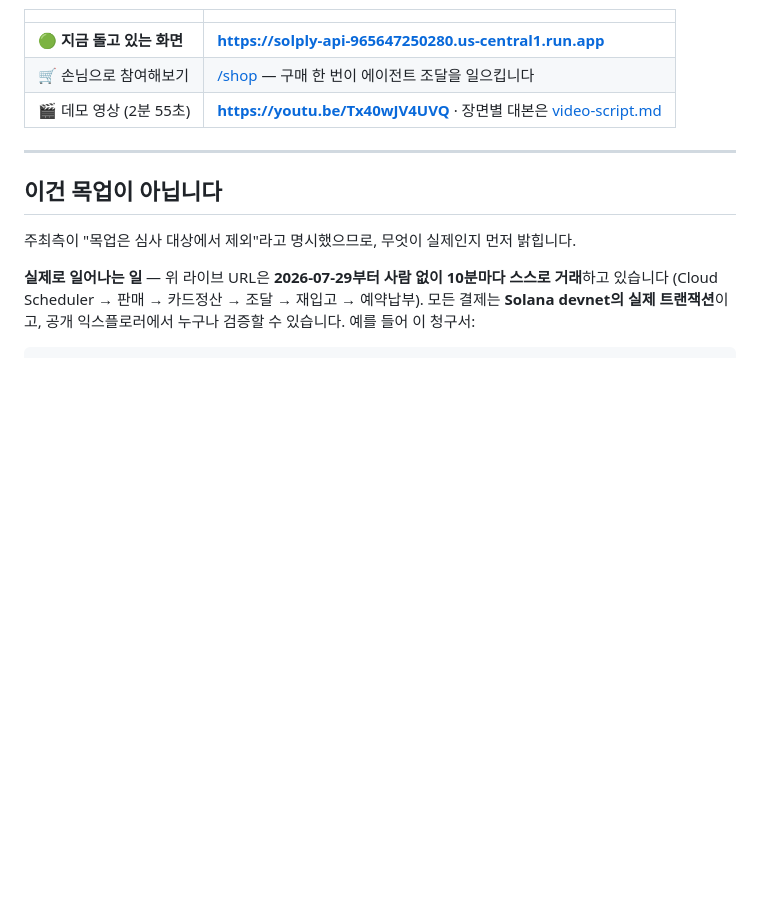
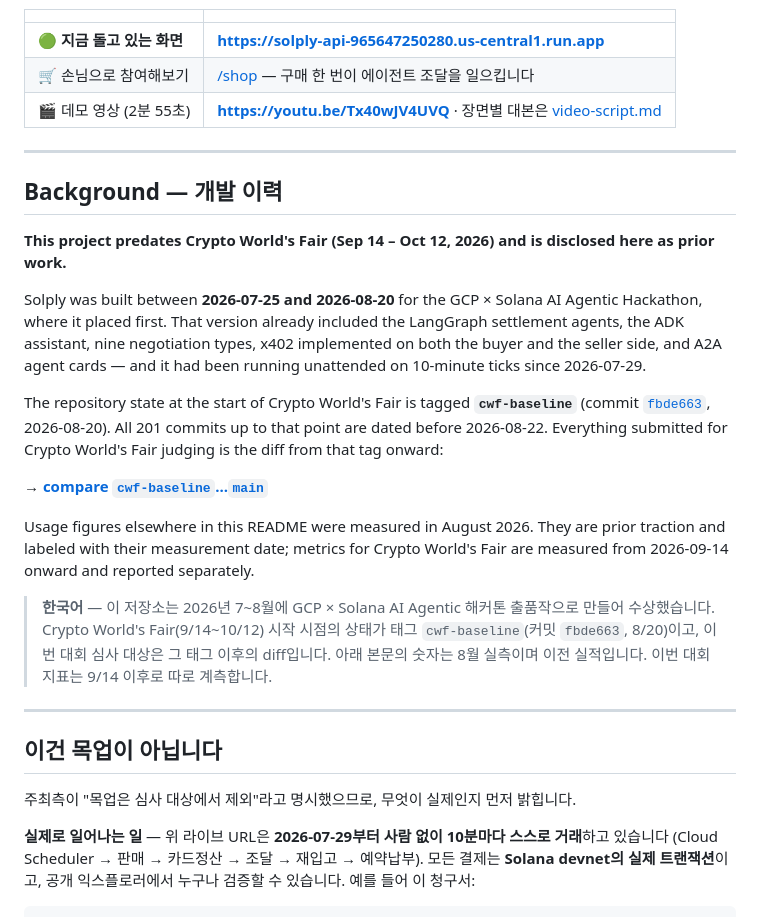
Before and after one commit to poi2507/solply, a Markdown page: README.md, the part around the change. Rendered like a GitHub page; blank space fills up the shorter version.

Commit message:
README에 개발 이력 명시 — Crypto World's Fair 심사 경계는 태그 cwf-baseline
Colosseum 규정은 기존 코드 사용은 허용하되 과거 개발 내역을 제출 양식에
밝히도록 요구하고, 심사는 대회 기간(9/14~10/12) 작업만 본다. 7~8월 작업과
이후 작업의 경계를 태그 cwf-baseline(fbde663, 8/20)으로 고정하고 compare
링크를 README에 넣어 확인 가능하게 했다. 8/22 이후 커밋이 없어 경계에
걸친 작업이 없다.

Co-Authored-By: Claude Opus 5 (1M context) <noreply@anthropic.com>

```diff
--- a/README.md
+++ b/README.md
@@ -13,6 +13,33 @@
 | 🟢 **지금 돌고 있는 화면** | **https://solply-api-965647250280.us-central1.run.app** |
 | 🛒 손님으로 참여해보기 | [/shop](https://solply-api-965647250280.us-central1.run.app/shop) — 구매 한 번이 에이전트 조달을 일으킵니다 |
 | 🎬 데모 영상 (2분 55초) | **https://youtu.be/Tx40wJV4UVQ** · 장면별 대본은 [video-script.md](docs/video-script.md) |
+
+---
+
+## Background — 개발 이력
+
+**This project predates Crypto World's Fair (Sep 14 – Oct 12, 2026) and is disclosed here as prior work.**
+
+Solply was built between **2026-07-25 and 2026-08-20** for the GCP × Solana AI Agentic Hackathon,
+where it placed first. That version already included the LangGraph settlement agents, the ADK
+assistant, nine negotiation types, x402 implemented on both the buyer and the seller side, and
+A2A agent cards — and it had been running unattended on 10-minute ticks since 2026-07-29.
+
+The repository state at the start of Crypto World's Fair is tagged **`cwf-baseline`**
+(commit [`fbde663`](https://github.com/poi2507/solply/commit/fbde663), 2026-08-20).
+All 201 commits up to that point are dated before 2026-08-22. Everything submitted for
+Crypto World's Fair judging is the diff from that tag onward:
+
+**→ [compare `cwf-baseline`...`main`](https://github.com/poi2507/solply/compare/cwf-baseline...main)**
+
+Usage figures elsewhere in this README were measured in August 2026. They are prior traction
+and labeled with their measurement date; metrics for Crypto World's Fair are measured from
+2026-09-14 onward and reported separately.
+
+> **한국어** — 이 저장소는 2026년 7~8월에 GCP × Solana AI Agentic 해커톤 출품작으로 만들어 수상했습니다.
+> Crypto World's Fair(9/14~10/12) 시작 시점의 상태가 태그 `cwf-baseline`(커밋 `fbde663`, 8/20)이고,
+> 이번 대회 심사 대상은 그 태그 이후의 diff입니다. 아래 본문의 숫자는 8월 실측이며 이전 실적입니다.
+> 이번 대회 지표는 9/14 이후로 따로 계측합니다.
 
 ---
 
```
